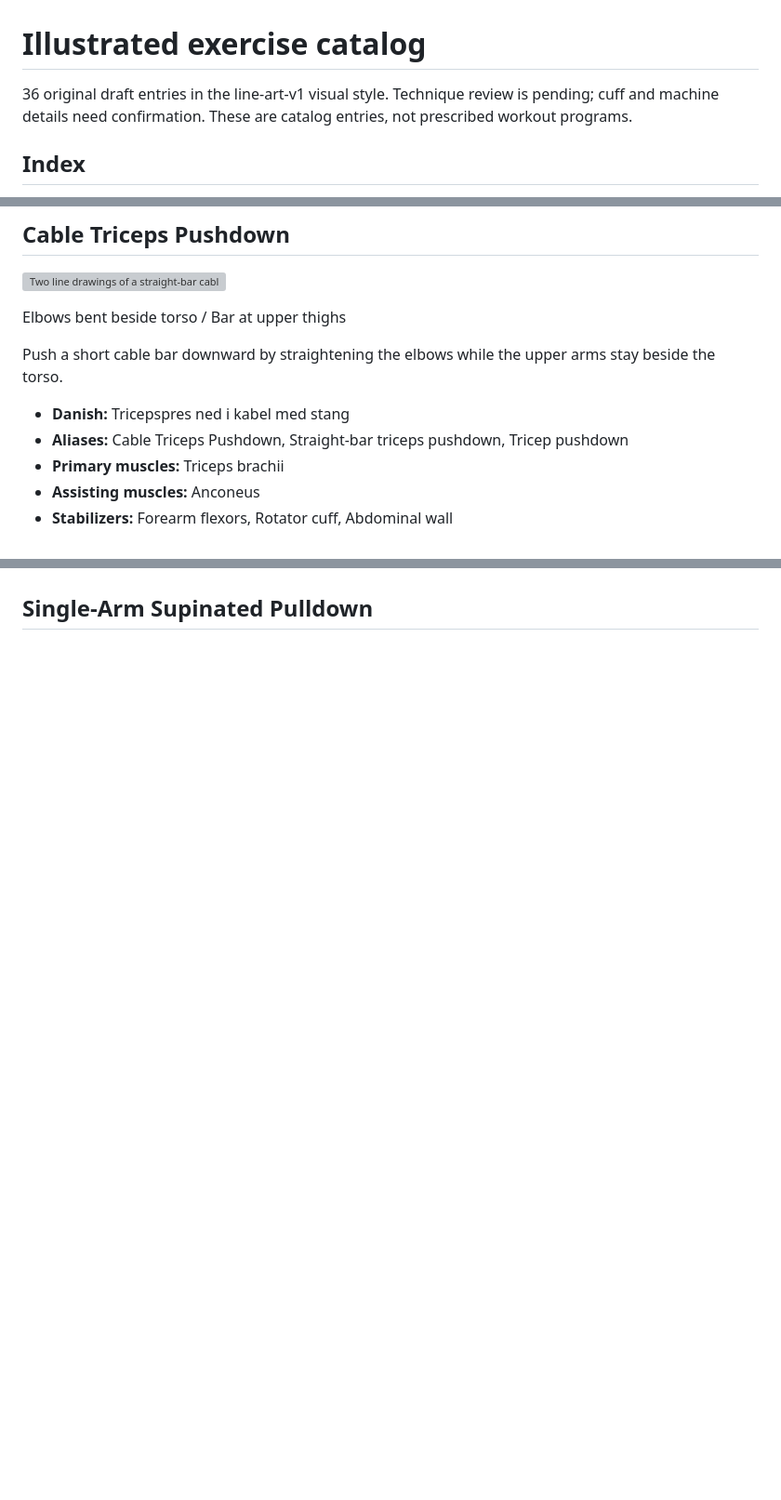
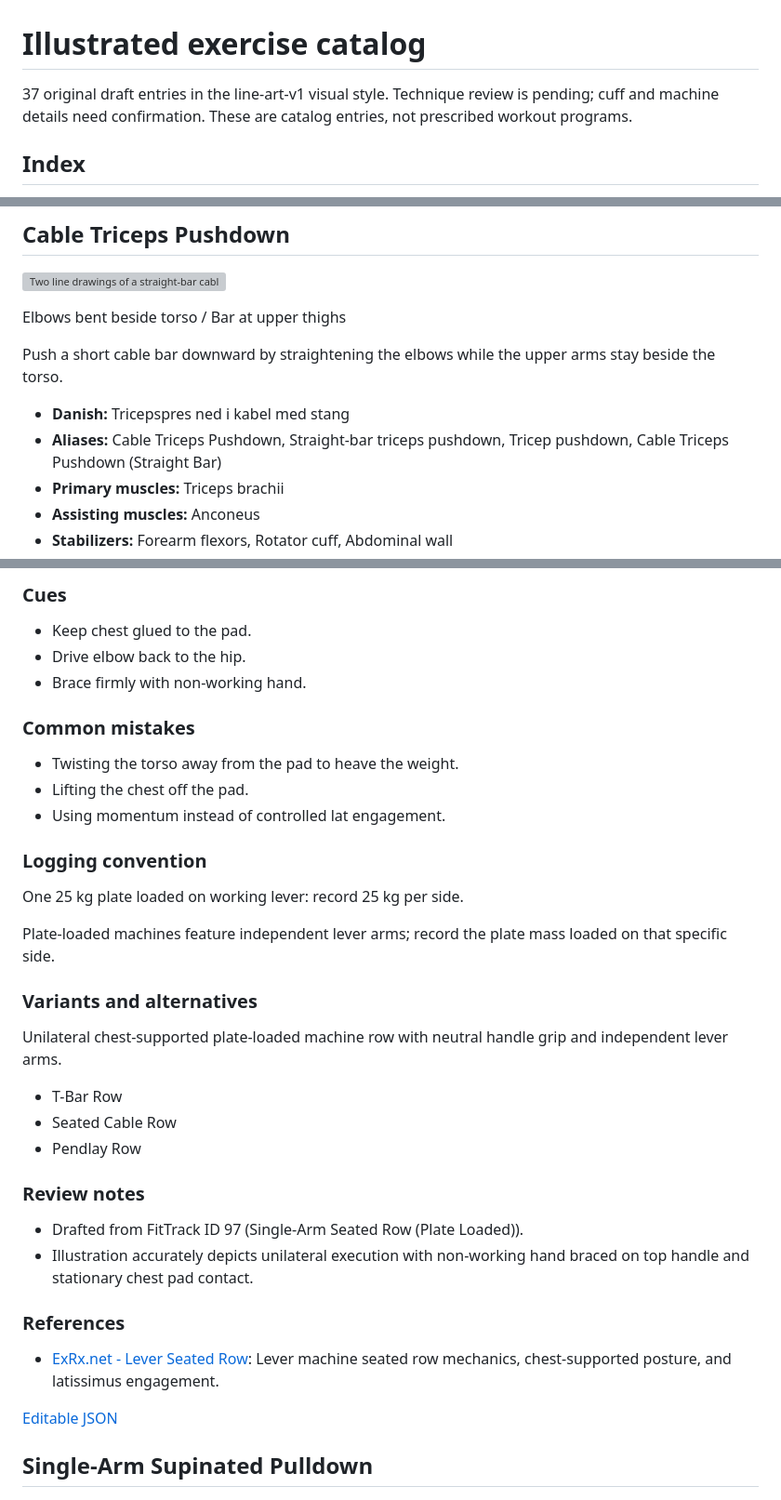
Before and after one commit to jdaugaard/exercise-atlas, a Markdown page: docs/examples.md, 3 parts joined by grey strips. Shown at 93% size. Rendered like a GitHub page; blank space fills up the shorter version; grey boxes are pictures that could not be loaded.

```diff
--- a/docs/examples.md
+++ b/docs/examples.md
@@ -1,6 +1,6 @@
 # Illustrated exercise catalog
 
-36 original draft entries in the line-art-v1 visual style. Technique review is pending; cuff and machine details need confirmation. These are catalog entries, not prescribed workout programs.
+37 original draft entries in the line-art-v1 visual style. Technique review is pending; cuff and machine details need confirmation. These are catalog entries, not prescribed workout programs.
 
 ## Index
 
@@ -383,7 +384,7 @@ Elbows bent beside torso / Bar at upper thighs
 Push a short cable bar downward by straightening the elbows while the upper arms stay beside the torso.
 
 - **Danish:** Tricepspres ned i kabel med stang
-- **Aliases:** Cable Triceps Pushdown, Straight-bar triceps pushdown, Tricep pushdown
+- **Aliases:** Cable Triceps Pushdown, Straight-bar triceps pushdown, Tricep pushdown, Cable Triceps Pushdown (Straight Bar)
 - **Primary muscles:** Triceps brachii
 - **Assisting muscles:** Anconeus
 - **Stabilizers:** Forearm flexors, Rotator cuff, Abdominal wall
@@ -1865,3 +1900,40 @@ One hand-held cable, standing with a shoulder-height pulley. Cuff attachment, lo
+### Cues
+
+- Keep chest glued to the pad.
+- Drive elbow back to the hip.
+- Brace firmly with non-working hand.
+
+### Common mistakes
+
+- Twisting the torso away from the pad to heave the weight.
+- Lifting the chest off the pad.
+- Using momentum instead of controlled lat engagement.
+
+### Logging convention
+
+One 25 kg plate loaded on working lever: record 25 kg per side.
+
+Plate-loaded machines feature independent lever arms; record the plate mass loaded on that specific side.
+
+### Variants and alternatives
+
+Unilateral chest-supported plate-loaded machine row with neutral handle grip and independent lever arms.
+
+- T-Bar Row
+- Seated Cable Row
+- Pendlay Row
+
+### Review notes
+
+- Drafted from FitTrack ID 97 (Single-Arm Seated Row (Plate Loaded)).
+- Illustration accurately depicts unilateral execution with non-working hand braced on top handle and stationary chest pad contact.
+
+### References
+
+- [ExRx.net - Lever Seated Row](https://exrx.net/WeightExercises/BackGeneral/LVSeatedRow): Lever machine seated row mechanics, chest-supported posture, and latissimus engagement.
+
+[Editable JSON](../catalog/exercises/single-arm-seated-plate-loaded-row.json)
+
 ## Single-Arm Supinated Pulldown
 
 ![Paired black-and-white instructional line drawings of Single-Arm Supinated Pulldown.](../catalog/media/410b1474a6035b2fc4b5a751a2f0ed4303eaba56affc7c8e920b7ba1a819aeeb.png)
```
Also changed, not shown: other parts of docs/examples.md (+36 -1 lines), catalog/media/3ef07a0be3530bb22b59a82bca84acfa5f9843fe167d10c7553a54484fa6b8a3.png (added), 2 other files.
